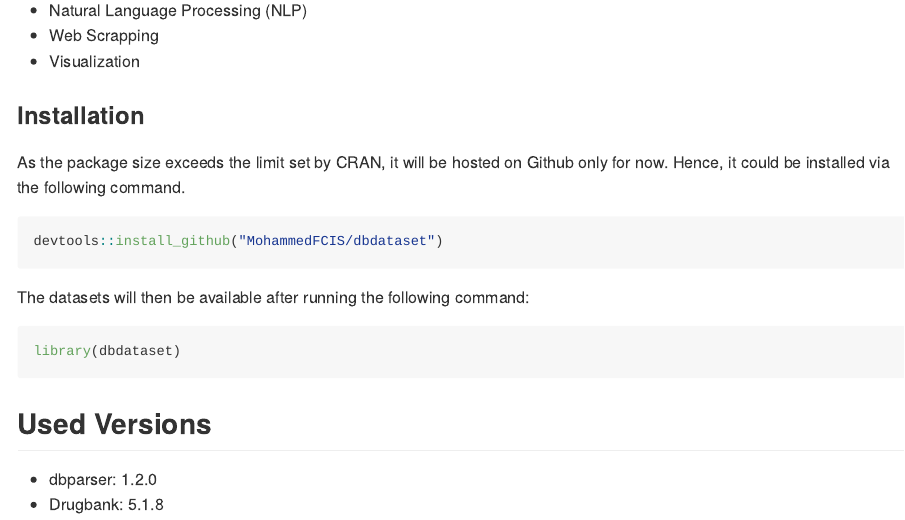
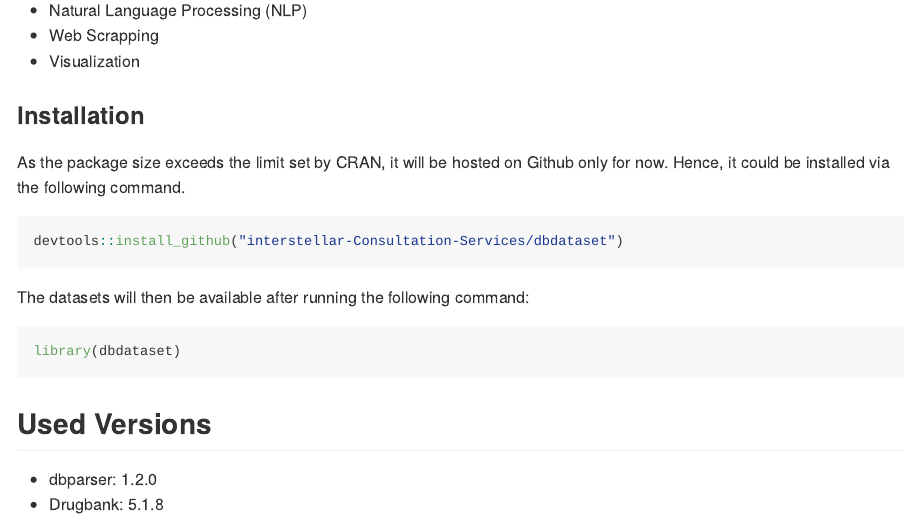
Before and after one commit to interstellar-Consultation-Services/dbdataset, an R Markdown document (README.Rmd): the page in a window 1100 px wide, from 270 px down. Rendered offline with R 4.5, knitr and Pandoc, with nearby package versions.

Commit message:
update installation instructions

````diff
--- a/README.Rmd
+++ b/README.Rmd
@@ -27,7 +27,7 @@ Moreover; it also can be used to in Machine Learning in many sub-fields such as:
 As the package size exceeds the limit set by CRAN, it will be hosted on Github only for now. Hence, it could be installed via the following command.
 
 ```{r eval=FALSE}
-devtools::install_github("MohammedFCIS/dbdataset")
+devtools::install_github("interstellar-Consultation-Services/dbdataset")
 ```
 
 The datasets will then be available after running the following command:
````
Also changed, not shown: README.md.
